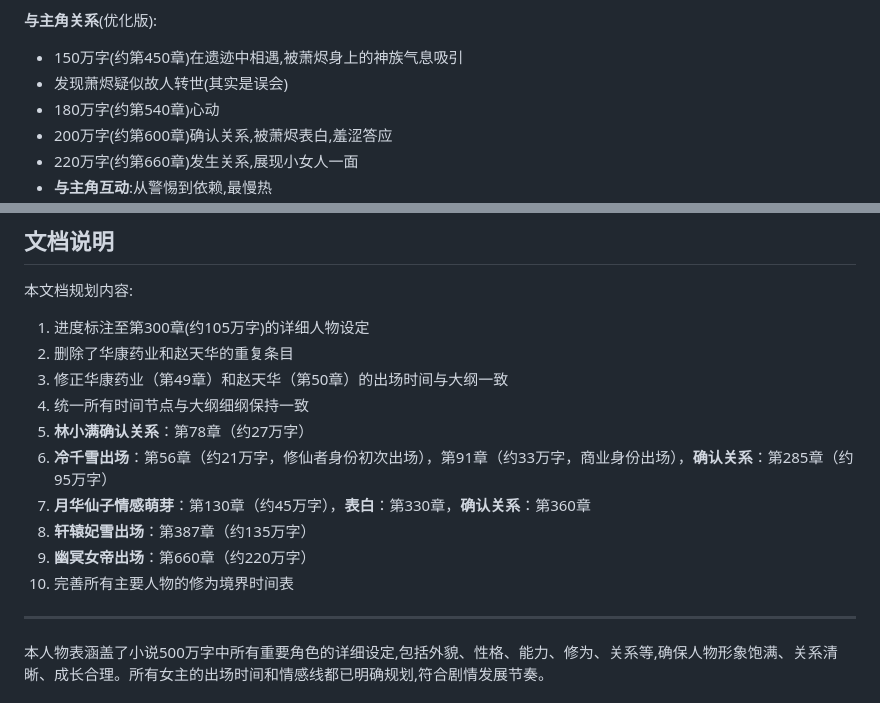
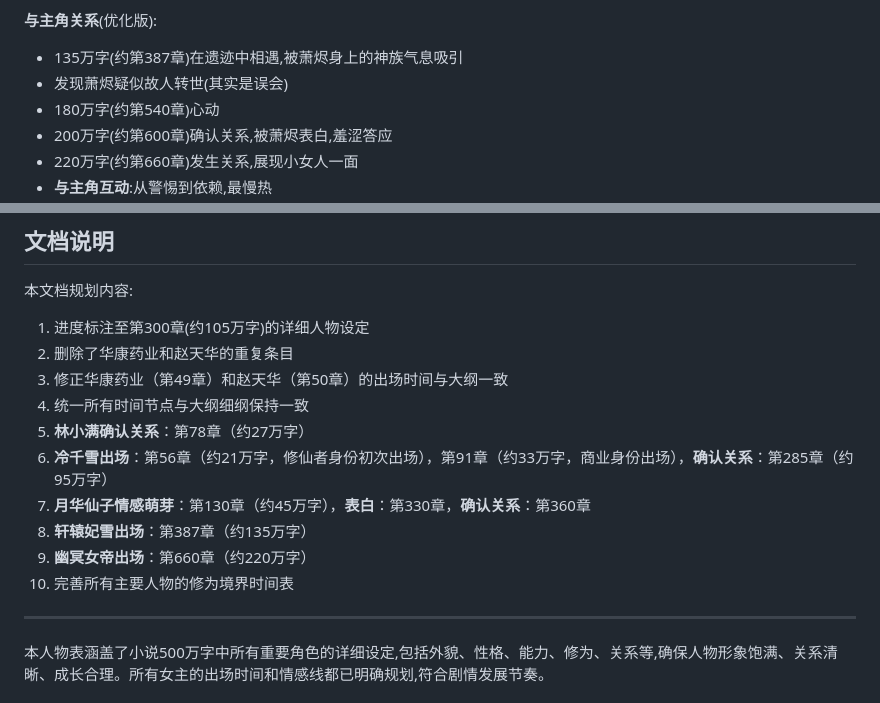
Before and after one commit to HarryTu007/job, a Markdown page: 01_人物表_修订版.md, 2 parts joined by grey strips. GitHub-like rendering.

Commit message:
fix: 修复轩辕妃雪出场时间不一致问题
- 修正人物表中轩辕妃雪出场时间：150万字/第450章 → 135万字/第387章
  与大纲、时间线、写作要求保持一致
- 修正时间线文件中两处轩辕妃雪出场时间错误
- 修复人物表文档说明部分重复编号（两个"3."改为"3."和"4."）

```diff
--- a/01_人物表_修订版.md
+++ b/01_人物表_修订版.md
@@ -384,7 +384,7 @@
 - 380万字:真仙期(上古神族血脉觉醒)
 
 **与主角关系**(优化版):
-- 150万字(约第450章)在遗迹中相遇,被萧烬身上的神族气息吸引
+- 135万字(约第387章)在遗迹中相遇,被萧烬身上的神族气息吸引
 - 发现萧烬疑似故人转世(其实是误会)
 - 180万字(约第540章)心动
 - 200万字(约第600章)确认关系,被萧烬表白,羞涩答应
@@ -819,13 +819,13 @@
 1. 进度标注至第300章(约105万字)的详细人物设定
 2. 删除了华康药业和赵天华的重复条目
 3. 修正华康药业（第49章）和赵天华（第50章）的出场时间与大纲一致
-3. 统一所有时间节点与大纲细纲保持一致
-4. **林小满确认关系**：第78章（约27万字）
-5. **冷千雪出场**：第56章（约21万字，修仙者身份初次出场），第91章（约33万字，商业身份出场），**确认关系**：第285章（约95万字）
-6. **月华仙子情感萌芽**：第130章（约45万字），**表白**：第330章，**确认关系**：第360章
-7. **轩辕妃雪出场**：第387章（约135万字）
-8. **幽冥女帝出场**：第660章（约220万字）
-9. 完善所有主要人物的修为境界时间表
+4. 统一所有时间节点与大纲细纲保持一致
+5. **林小满确认关系**：第78章（约27万字）
+6. **冷千雪出场**：第56章（约21万字，修仙者身份初次出场），第91章（约33万字，商业身份出场），**确认关系**：第285章（约95万字）
+7. **月华仙子情感萌芽**：第130章（约45万字），**表白**：第330章，**确认关系**：第360章
+8. **轩辕妃雪出场**：第387章（约135万字）
+9. **幽冥女帝出场**：第660章（约220万字）
+10. 完善所有主要人物的修为境界时间表
 
 ---
 
```
Also changed, not shown: 02_时间线与伏笔回收表.md (+2 -2 lines).
